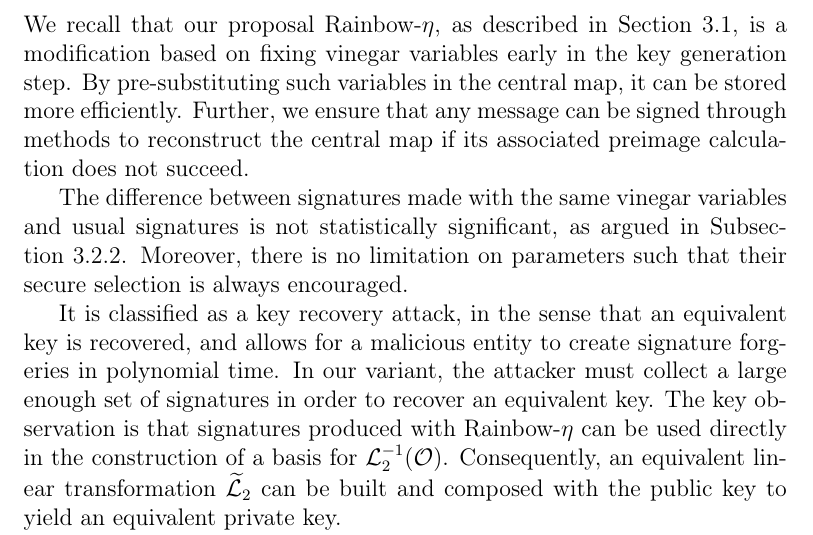
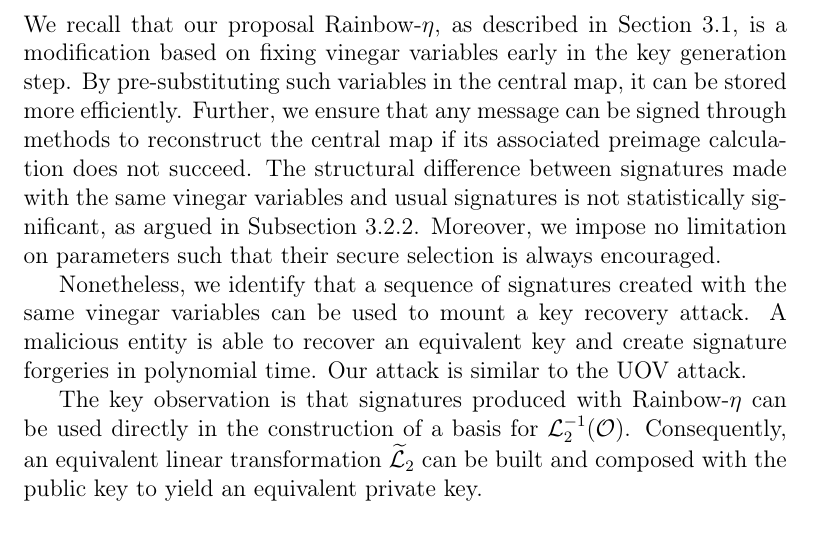
Before and after one commit to zambonin/msc, a LaTeX thesis (main.tex): part of page 53 of 69, cut so that both start at the same text. Compiled offline with pdfLaTeX.

Commit message:
overleaf_to_git: update main.tex from r14911 to r14921

```diff
--- a/main.tex
+++ b/main.tex
@@ -1316,14 +1316,11 @@ This can be verified by inspection of the associated symmetric matrix representa
 \subsection{Our attack}\label{subsec:etaks}
 % TODO expand
 
-We recall that our proposal Rainbow-$\eta$, as described in Section~\ref{sec:mod}, is a modification based on fixing vinegar variables early in the key generation step. By pre-substituting such variables in the central map, it can be stored more efficiently. Further, we ensure that any message can be signed through methods to reconstruct the central map if its associated preimage calculation does not succeed.
-
-The difference between signatures made with the same vinegar variables and usual signatures is not statistically significant, as argued in Subsection~\ref{subsec:similar}. Moreover, there is no limitation on parameters such that their secure selection is always encouraged.
-
-
-
-
-It is classified as a key recovery attack, in the sense that an equivalent key is recovered, and allows for a malicious entity to create signature forgeries in polynomial time. In our variant, the attacker must collect a large enough set of signatures in order to recover an equivalent key. The key observation is that signatures produced with Rainbow-$\eta$ can be used directly in the construction of a basis for $\mathcal{L}_{2}^{-1}(\mathcal{O})$. Consequently, an equivalent linear transformation $\widetilde{\mathcal{L}}_{2}$ can be built and composed with the public key to yield an equivalent private key.
+We recall that our proposal Rainbow-$\eta$, as described in Section~\ref{sec:mod}, is a modification based on fixing vinegar variables early in the key generation step. By pre-substituting such variables in the central map, it can be stored more efficiently. Further, we ensure that any message can be signed through methods to reconstruct the central map if its associated preimage calculation does not succeed. The structural difference between signatures made with the same vinegar variables and usual signatures is not statistically significant, as argued in Subsection~\ref{subsec:similar}. Moreover, we impose no limitation on parameters such that their secure selection is always encouraged.
+
+Nonetheless, we identify that a sequence of signatures created with the same vinegar variables can be used to mount a key recovery attack. A malicious entity is able to recover an equivalent key and create signature forgeries in polynomial time. Our attack is similar to the UOV attack.
+
+The key observation is that signatures produced with Rainbow-$\eta$ can be used directly in the construction of a basis for $\mathcal{L}_{2}^{-1}(\mathcal{O})$. Consequently, an equivalent linear transformation $\widetilde{\mathcal{L}}_{2}$ can be built and composed with the public key to yield an equivalent private key.
 
 We briefly describe the attack for UOV, that is, a Rainbow scheme with a single layer and $\mathcal{L}_{1} = \textsf{id}$. We note that this linear transformation is irrelevant to UOV and the attack itself. Consider an UOV scheme with $v, o \in \mathbb{N}$ and $\mathsf{sk} = (\mathcal{C}, \mathcal{L}_{2}), \mathsf{pk} = \mathcal{C} \circ \mathcal{L}_{2}$ as per Section~\ref{sec:ov}. We recall that $n = v + o$ is the number of variables, and $m = o$ the number of equations in $\mathcal{C}$ and $\mathsf{pk}$. An attacker must collect at least $m + 1$ signatures known to be produced with the same vinegar variables through Rainbow-$\eta$ for the attack to work. Let this set be denoted as $\rho = (\sigma_{1}, \dots, \sigma_{m + 1})$.
 
```
